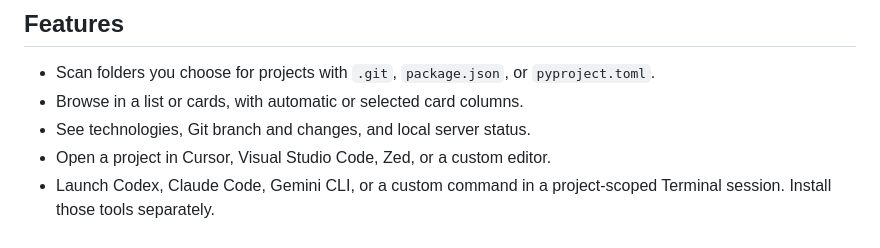
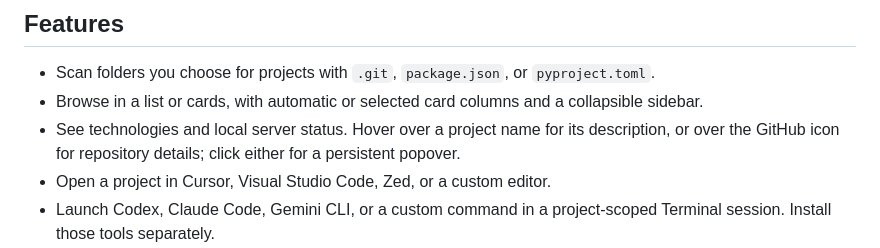
Before and after one commit to Tranz007/projecthub, a Markdown page: README.md, the part around the change. Rendered like a GitHub page.

Commit message:
Refine sidebar, cards, and repository details

```diff
--- a/README.md
+++ b/README.md
@@ -5,8 +5,8 @@ ProjectHub is a local macOS app for finding code projects, opening them in an ed
 ## Features
 
 - Scan folders you choose for projects with `.git`, `package.json`, or `pyproject.toml`.
-- Browse in a list or cards, with automatic or selected card columns.
-- See technologies, Git branch and changes, and local server status.
+- Browse in a list or cards, with automatic or selected card columns and a collapsible sidebar.
+- See technologies and local server status. Hover over a project name for its description, or over the GitHub icon for repository details; click either for a persistent popover.
 - Open a project in Cursor, Visual Studio Code, Zed, or a custom editor.
 - Launch Codex, Claude Code, Gemini CLI, or a custom command in a project-scoped Terminal session. Install those tools separately.
 - Start or stop a development server from a list row or card. Open its local site and inspect the latest logs. A standard Node `dev` script is detected automatically; other projects can use a configured command and preferred port. ProjectHub selects a free port when starting a server.
```
Also changed, not shown: THIRD_PARTY_NOTICES.md (+1 -1 lines), Resources/RepoIcons/git.png (renamed from Resources/TechIcons/git.png), Resources/RepoIcons/github.png (added), 6 other files.
